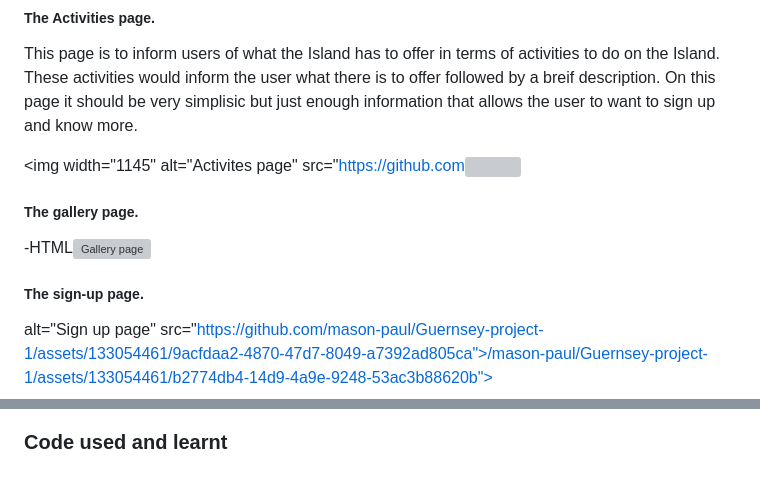
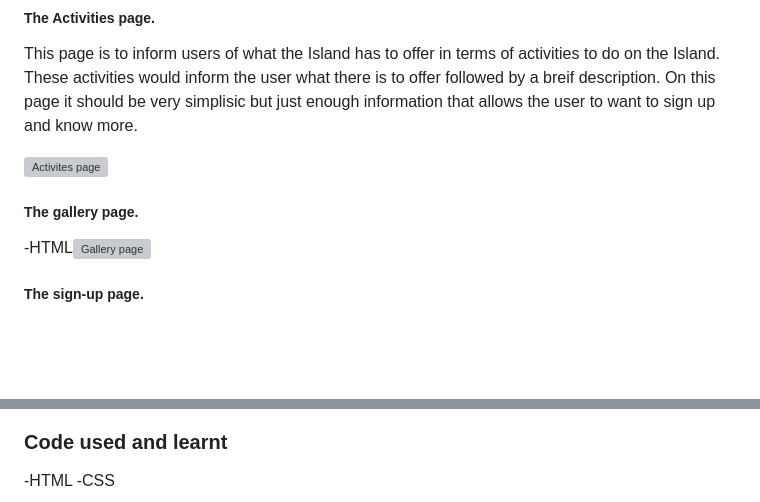
Before and after one commit to mason-paul/Guernsey-project-1, a Markdown page: README.md, 2 parts joined by grey strips. Drawn GitHub-style; blank space fills up the shorter version; grey boxes are pictures that could not be loaded.

```diff
--- a/README.md
+++ b/README.md
@@ -31,7 +31,7 @@ The index page was firstly designed with a photo with that local town with the u
 
 This page is to inform users of what the Island has to offer in terms of activities to do on the Island. These activities would inform the user what there is to offer followed by a breif description. On this page it should be very simplisic but just enough information that allows the user to want to sign up and know more.
 
-<img width="1145" alt="Activites page" src="https://github.com<img width="1147">
+<img width="1145" alt="Activites page" src="https://github.com/mason-paul/Guernsey-project-1/assets/133054461/4176832f-eeb0-407b-9764-ccc7fc1c7803">
 
 ##### The gallery page.
 
@@ -41,5 +41,4 @@ This page is to inform users of what the Island has to offer in terms of activit
 
 ##### The sign-up page.
 
-alt="Sign up page" src="https://github.com/mason-paul/Guernsey-project-1/assets/133054461/9acfdaa2-4870-47d7-8049-a7392ad805ca">/mason-paul/Guernsey-project-1/assets/133054461/b2774db4-14d9-4a9e-9248-53ac3b88620b">
 
@@ -48,4 +48,6 @@ alt="Sign up page" src="https://github.com/mason-paul/Guernsey-project-1/assets/
 
 ### Code used and learnt
 
+-HTML
+-CSS
 
```
Also changed, not shown: other parts of README.md (+1 -4 lines).
